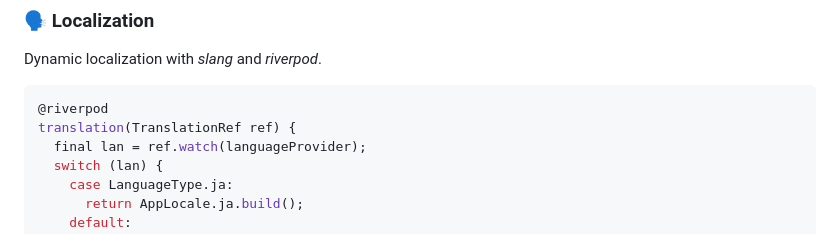
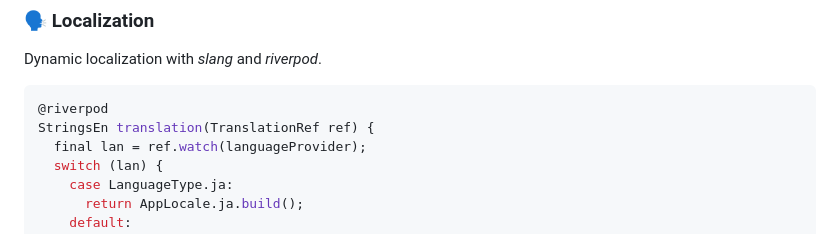
Before and after one commit to natsuk4ze/npm, a Markdown page: README.md, the part around the change. Drawn GitHub-style.

````diff
--- a/README.md
+++ b/README.md
@@ -141,7 +141,7 @@ Dynamic localization with *slang* and *riverpod*.
 
 ```dart
 @riverpod
-translation(TranslationRef ref) {
+StringsEn translation(TranslationRef ref) {
   final lan = ref.watch(languageProvider);
   switch (lan) {
     case LanguageType.ja:
````
